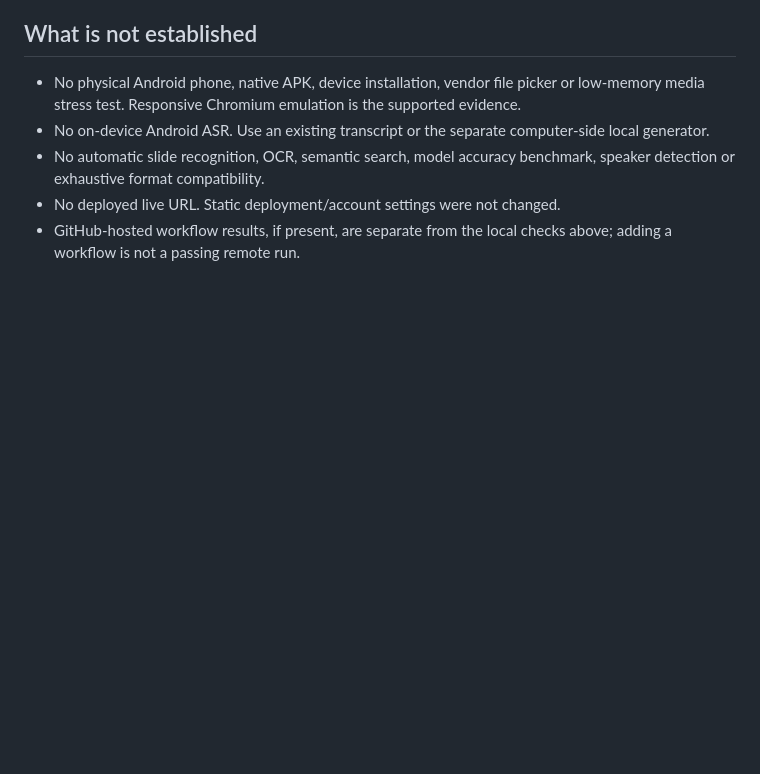
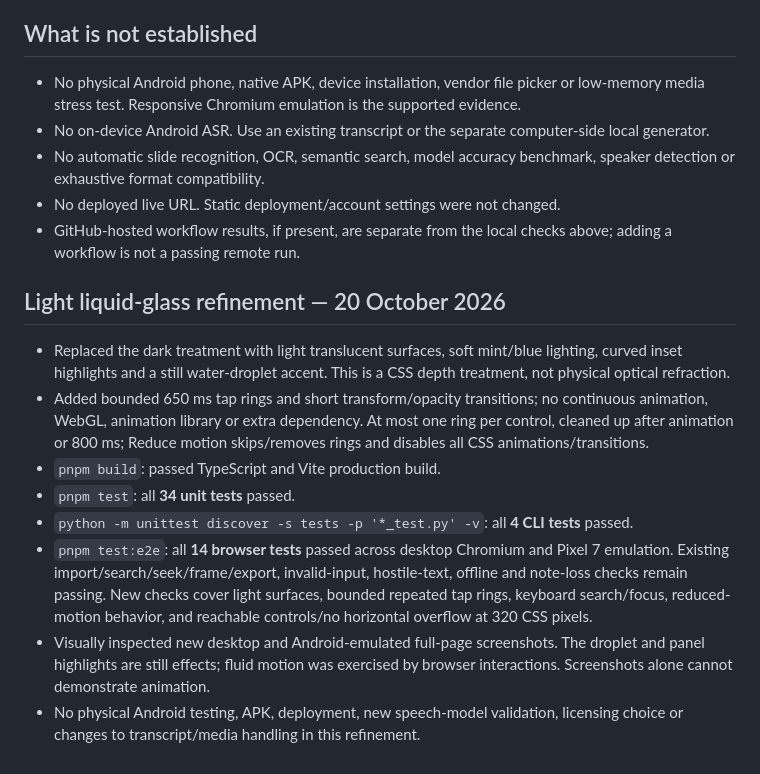
Before and after one commit to himangshurajg-bit/lecture-slide-finder, a Markdown page: docs/VALIDATION.md, the part around the change. Drawn GitHub-style; blank space fills up the shorter version.

```diff
--- a/docs/VALIDATION.md
+++ b/docs/VALIDATION.md
@@ -27,3 +27,26 @@ This is measured first-version validation, not a guarantee for all devices or me
 - No automatic slide recognition, OCR, semantic search, model accuracy benchmark, speaker detection or exhaustive format compatibility.
 - No deployed live URL. Static deployment/account settings were not changed.
 - GitHub-hosted workflow results, if present, are separate from the local checks above; adding a workflow is not a passing remote run.
+
+## Light liquid-glass refinement — 20 October 2026
+
+- Replaced the dark treatment with light translucent surfaces, soft mint/blue lighting,
+  curved inset highlights and a still water-droplet accent. This is a CSS depth
+  treatment, not physical optical refraction.
+- Added bounded 650 ms tap rings and short transform/opacity transitions; no continuous
+  animation, WebGL, animation library or extra dependency. At most one ring per
+  control, cleaned up after animation or 800 ms; Reduce motion skips/removes rings
+  and disables all CSS animations/transitions.
+- `pnpm build`: passed TypeScript and Vite production build.
+- `pnpm test`: all **34 unit tests** passed.
+- `python -m unittest discover -s tests -p '*_test.py' -v`: all **4 CLI tests** passed.
+- `pnpm test:e2e`: all **14 browser tests** passed across desktop Chromium and
+  Pixel 7 emulation. Existing import/search/seek/frame/export, invalid-input,
+  hostile-text, offline and note-loss checks remain passing. New checks cover
+  light surfaces, bounded repeated tap rings, keyboard search/focus, reduced-motion
+  behavior, and reachable controls/no horizontal overflow at 320 CSS pixels.
+- Visually inspected new desktop and Android-emulated full-page screenshots.
+  The droplet and panel highlights are still effects; fluid motion was exercised
+  by browser interactions. Screenshots alone cannot demonstrate animation.
+- No physical Android testing, APK, deployment, new speech-model validation,
+  licensing choice or changes to transcript/media handling in this refinement.
```
Also changed, not shown: README.md (+9 -0 lines), docs/desktop-chromium.png, 6 other files.
